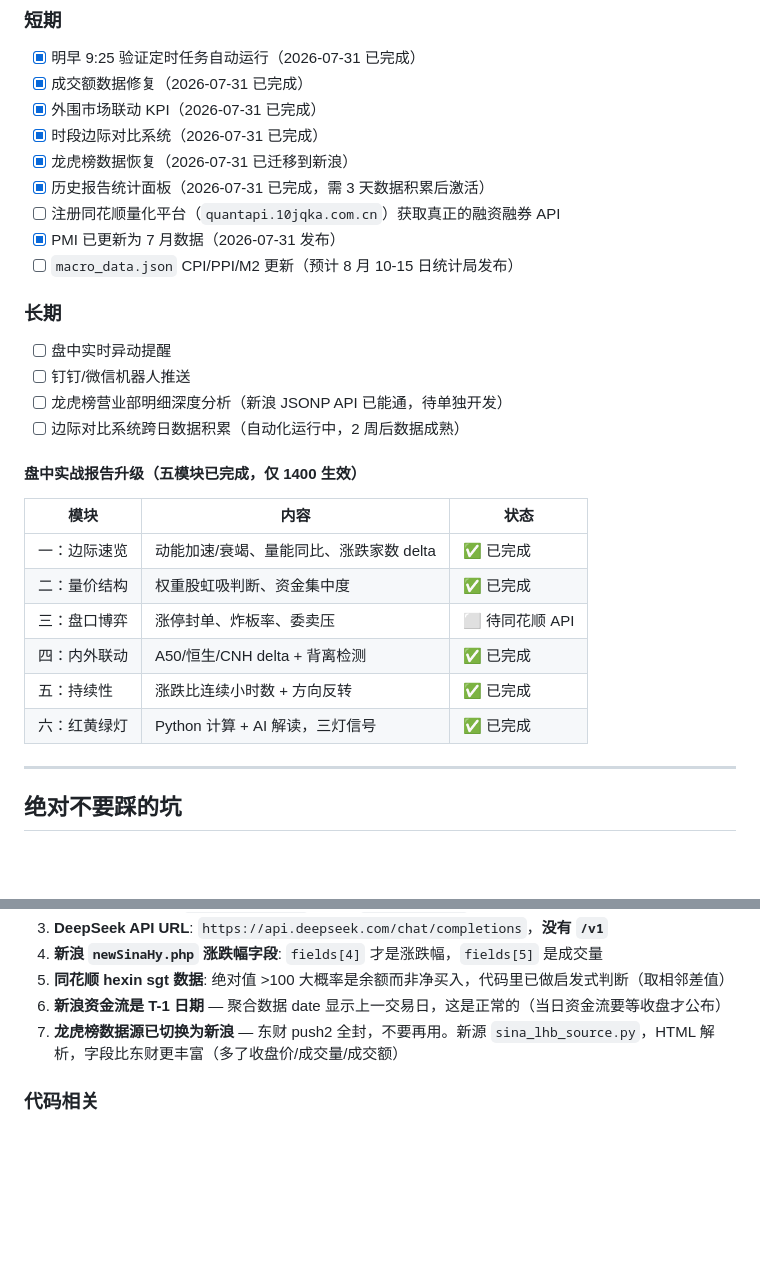
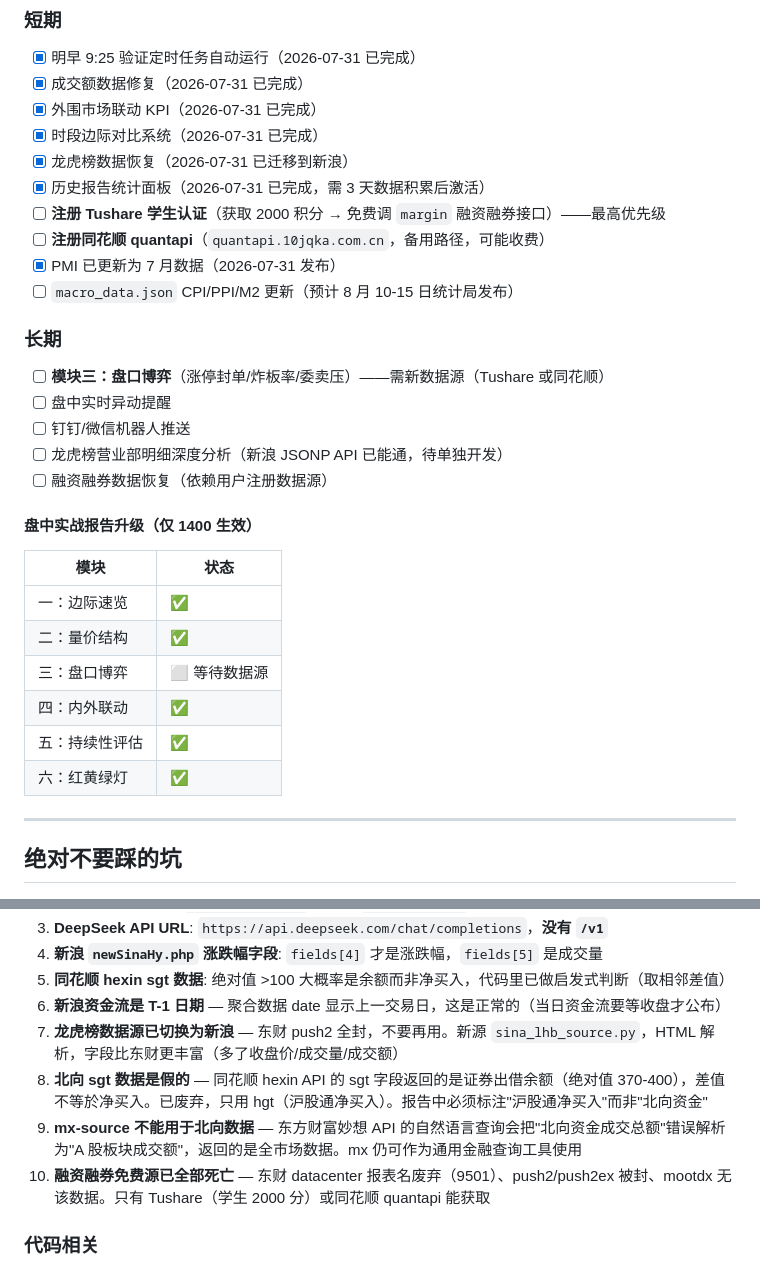
Before and after one commit to ad12398/a-share-report, a Markdown page: HANDOFF.md, 2 parts joined by grey strips. Drawn GitHub-style; blank space fills up the shorter version.

Commit message:
docs: comprehensive HANDOFF for new session context

```diff
--- a/HANDOFF.md
+++ b/HANDOFF.md
@@ -130,26 +177,28 @@ python -B -c "import pathlib, shutil; [shutil.rmtree(d, ignore_errors=True) for
 - [x] 时段边际对比系统（2026-07-31 已完成）
 - [x] 龙虎榜数据恢复（2026-07-31 已迁移到新浪）
 - [x] 历史报告统计面板（2026-07-31 已完成，需 3 天数据积累后激活）
-- [ ] 注册同花顺量化平台（`quantapi.10jqka.com.cn`）获取真正的融资融券 API
+- [ ] **注册 Tushare 学生认证**（获取 2000 积分 → 免费调 `margin` 融资融券接口）——最高优先级
+- [ ] **注册同花顺 quantapi**（`quantapi.10jqka.com.cn`，备用路径，可能收费）
 - [x] PMI 已更新为 7 月数据（2026-07-31 发布）
 - [ ] `macro_data.json` CPI/PPI/M2 更新（预计 8 月 10-15 日统计局发布）
 
 ### 长期
+- [ ] **模块三：盘口博弈**（涨停封单/炸板率/委卖压）——需新数据源（Tushare 或同花顺）
 - [ ] 盘中实时异动提醒
 - [ ] 钉钉/微信机器人推送
 - [ ] 龙虎榜营业部明细深度分析（新浪 JSONP API 已能通，待单独开发）
-- [ ] 边际对比系统跨日数据积累（自动化运行中，2 周后数据成熟）
+- [ ] 融资融券数据恢复（依赖用户注册数据源）
 
-#### 盘中实战报告升级（五模块已完成，仅 1400 生效）
+#### 盘中实战报告升级（仅 1400 生效）
 
-| 模块 | 内容 | 状态 |
-|------|------|------|
-| 一：边际速览 | 动能加速/衰竭、量能同比、涨跌家数 delta | ✅ 已完成 |
-| 二：量价结构 | 权重股虹吸判断、资金集中度 | ✅ 已完成 |
-| 三：盘口博弈 | 涨停封单、炸板率、委卖压 | ⬜ 待同花顺 API |
-| 四：内外联动 | A50/恒生/CNH delta + 背离检测 | ✅ 已完成 |
-| 五：持续性 | 涨跌比连续小时数 + 方向反转 | ✅ 已完成 |
-| 六：红黄绿灯 | Python 计算 + AI 解读，三灯信号 | ✅ 已完成 |
+| 模块 | 状态 |
+|------|------|
+| 一：边际速览 | ✅ |
+| 二：量价结构 | ✅ |
+| 三：盘口博弈 | ⬜ 等待数据源 |
+| 四：内外联动 | ✅ |
+| 五：持续性评估 | ✅ |
+| 六：红黄绿灯 | ✅ |
 
 ---
 
@@ -166,6 +215,9 @@ python -B -c "import pathlib, shutil; [shutil.rmtree(d, ignore_errors=True) for
 5. **同花顺 hexin sgt 数据**: 绝对值 >100 大概率是余额而非净买入，代码里已做启发式判断（取相邻差值）
 6. **新浪资金流是 T-1 日期** — 聚合数据 date 显示上一交易日，这是正常的（当日资金流要等收盘才公布）
 7. **龙虎榜数据源已切换为新浪** — 东财 push2 全封，不要再用。新源 `sina_lhb_source.py`，HTML 解析，字段比东财更丰富（多了收盘价/成交量/成交额）
+8. **北向 sgt 数据是假的** — 同花顺 hexin API 的 sgt 字段返回的是证券出借余额（绝对值 370-400），差值不等於净买入。已废弃，只用 hgt（沪股通净买入）。报告中必须标注"沪股通净买入"而非"北向资金"
+9. **mx-source 不能用于北向数据** — 东方财富妙想 API 的自然语言查询会把"北向资金成交总额"错误解析为"A 股板块成交额"，返回的是全市场数据。mx 仍可作为通用金融查询工具使用
+10. **融资融券免费源已全部死亡** — 东财 datacenter 报表名废弃（9501）、push2/push2ex 被封、mootdx 无该数据。只有 Tushare（学生 2000 分）或同花顺 quantapi 能获取
 
 ### 代码相关
 8. **Python 函数内不要 `import datetime`**: 会和模块级 `datetime` 冲突导致 `UnboundLocalError`
```
Also changed, not shown: other parts of HANDOFF.md (+47 -0 lines).
